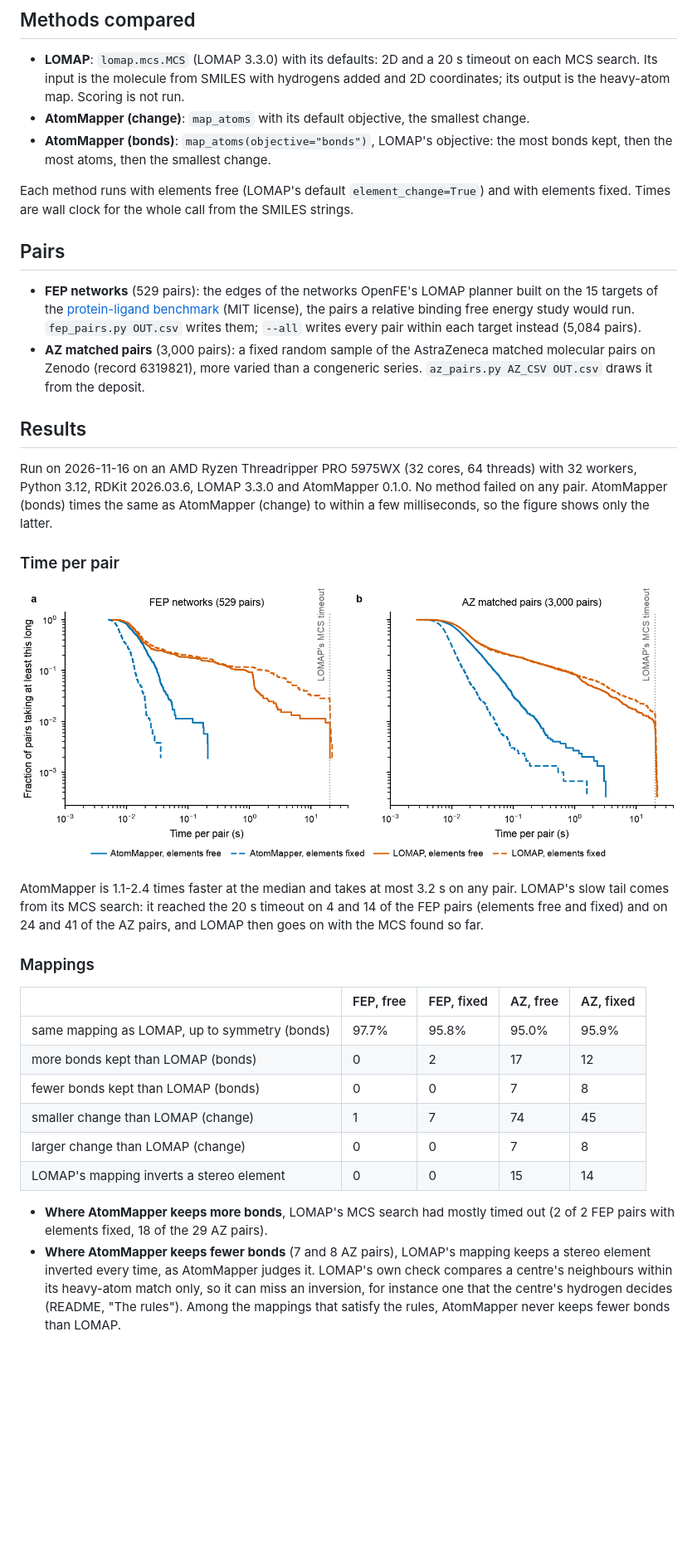
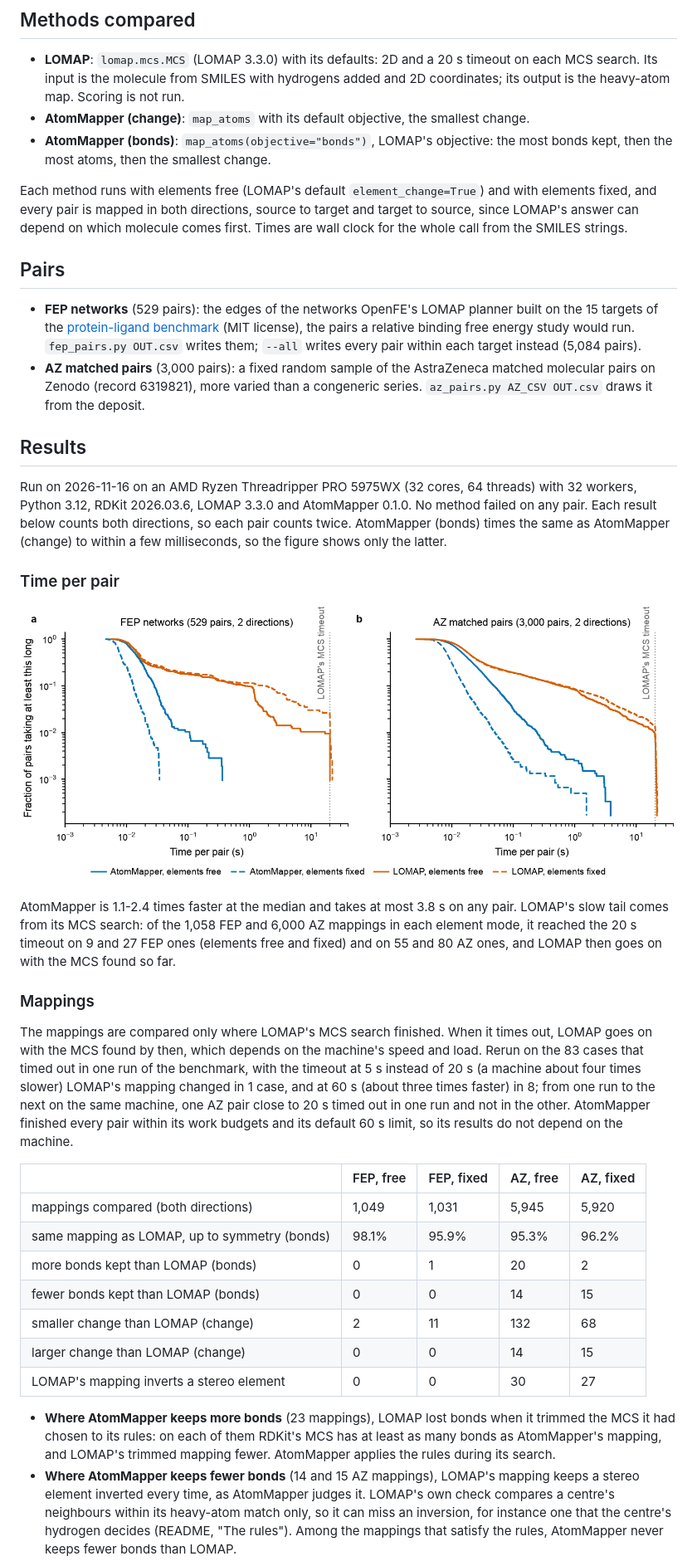
Before and after one commit to craabreu/atommapper, a Markdown page: benchmarks/README.md, the part around one of its changes. Shown at 83% size. GitHub-like rendering; pictures changed too: benchmarks/timing.png; blank space fills up the shorter version.

```diff
--- a/benchmarks/README.md
+++ b/benchmarks/README.md
@@ -14,7 +14,9 @@ bonds it keeps, the size of the change, and which of LOMAP's rules it breaks.
   bonds kept, then the most atoms, then the smallest change.
 
 Each method runs with elements free (LOMAP's default `element_change=True`) and with
-elements fixed. Times are wall clock for the whole call from the SMILES strings.
+elements fixed, and every pair is mapped in both directions, source to target and target to
+source, since LOMAP's answer can depend on which molecule comes first. Times are wall clock
+for the whole call from the SMILES strings.
 
 ## Pairs
 
@@ -31,32 +33,45 @@ elements fixed. Times are wall clock for the whole call from the SMILES strings.
 
 Run on 2026-11-16 on an AMD Ryzen Threadripper PRO 5975WX (32 cores, 64 threads) with 32
 workers, Python 3.12, RDKit 2026.03.6, LOMAP 3.3.0 and AtomMapper 0.1.0. No method failed
-on any pair. AtomMapper (bonds) times the same as AtomMapper (change) to within a few
-milliseconds, so the figure shows only the latter.
+on any pair. Each result below counts both directions, so each pair counts twice.
+AtomMapper (bonds) times the same as AtomMapper (change) to within a few milliseconds, so
+the figure shows only the latter.
 
 ### Time per pair
 
 ![Fraction of pairs taking at least a given time, log-log: AtomMapper's curves fall off below a second, LOMAP's run on to its 20 s timeout](timing.png)
 
-AtomMapper is 1.1-2.4 times faster at the median and takes at most 3.2 s on any pair.
-LOMAP's slow tail comes from its MCS search: it reached the 20 s timeout on 4 and 14 of
-the FEP pairs (elements free and fixed) and on 24 and 41 of the AZ pairs, and LOMAP then
-goes on with the MCS found so far.
+AtomMapper is 1.1-2.4 times faster at the median and takes at most 3.8 s on any pair.
+LOMAP's slow tail comes from its MCS search: of the 1,058 FEP and 6,000 AZ mappings in each
+element mode, it reached the 20 s timeout on 9 and 27 FEP ones (elements free and fixed)
+and on 55 and 80 AZ ones, and LOMAP then goes on with the MCS found so far.
 
 ### Mappings
 
+The mappings are compared only where LOMAP's MCS search finished. When it times out, LOMAP
+goes on with the MCS found by then, which depends on the machine's speed and load. Rerun on
+the 83 cases that timed out in one run of the benchmark, with the timeout at 5 s instead of
+20 s (a machine about four times slower) LOMAP's mapping changed in 1 case, and at 60 s
+(about three times faster) in 8; from one run to the next on the same machine, one AZ pair
+close to 20 s timed out in one run and not in the other. AtomMapper finished every pair
+within its work budgets and its default 60 s limit, so its results do not depend on the
+machine.
+
 | | FEP, free | FEP, fixed | AZ, free | AZ, fixed |
 |---|---|---|---|---|
-| same mapping as LOMAP, up to symmetry (bonds) | 97.7% | 95.8% | 95.0% | 95.9% |
-| more bonds kept than LOMAP (bonds) | 0 | 2 | 17 | 12 |
-| fewer bonds kept than LOMAP (bonds) | 0 | 0 | 7 | 8 |
-| smaller change than LOMAP (change) | 1 | 7 | 74 | 45 |
-| larger change than LOMAP (change) | 0 | 0 | 7 | 8 |
-| LOMAP's mapping inverts a stereo element | 0 | 0 | 15 | 14 |
+| mappings compared (both directions) | 1,049 | 1,031 | 5,945 | 5,920 |
+| same mapping as LOMAP, up to symmetry (bonds) | 98.1% | 95.9% | 95.3% | 96.2% |
+| more bonds kept than LOMAP (bonds) | 0 | 1 | 20 | 2 |
+| fewer bonds kept than LOMAP (bonds) | 0 | 0 | 14 | 15 |
+| smaller change than LOMAP (change) | 2 | 11 | 132 | 68 |
+| larger change than LOMAP (change) | 0 | 0 | 14 | 15 |
+| LOMAP's mapping inverts a stereo element | 0 | 0 | 30 | 27 |
 
-- **Where AtomMapper keeps more bonds**, LOMAP's MCS search had mostly timed out (2 of 2
-  FEP pairs with elements fixed, 18 of the 29 AZ pairs).
-- **Where AtomMapper keeps fewer bonds** (7 and 8 AZ pairs), LOMAP's mapping keeps a
+- **Where AtomMapper keeps more bonds** (23 mappings), LOMAP lost bonds when it trimmed
+  the MCS it had chosen to its rules: on each of them RDKit's MCS has at least as many bonds
+  as AtomMapper's mapping, and LOMAP's trimmed mapping fewer. AtomMapper applies the rules
+  during its search.
+- **Where AtomMapper keeps fewer bonds** (14 and 15 AZ mappings), LOMAP's mapping keeps a
   stereo element inverted every time, as AtomMapper judges it. LOMAP's own check compares a
   centre's neighbours within its heavy-atom match only, so it can miss an inversion, for
   instance one that the centre's hydrogen decides (README, "The rules"). Among the mappings
```
Also changed, not shown: other parts of benchmarks/README.md (+24 -6 lines), README.md (+4 -3 lines), 2 other files.
